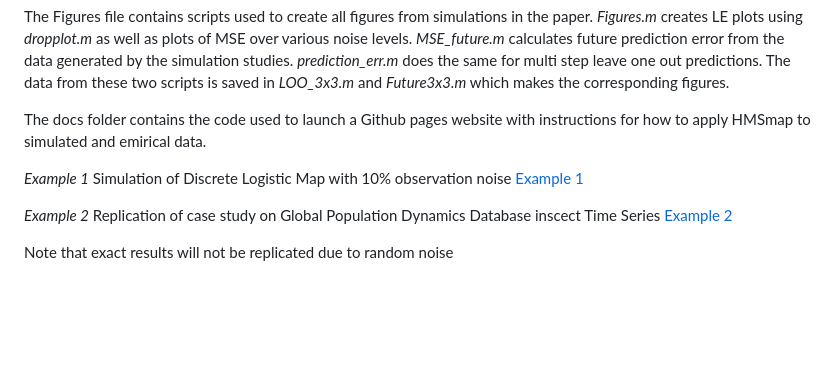
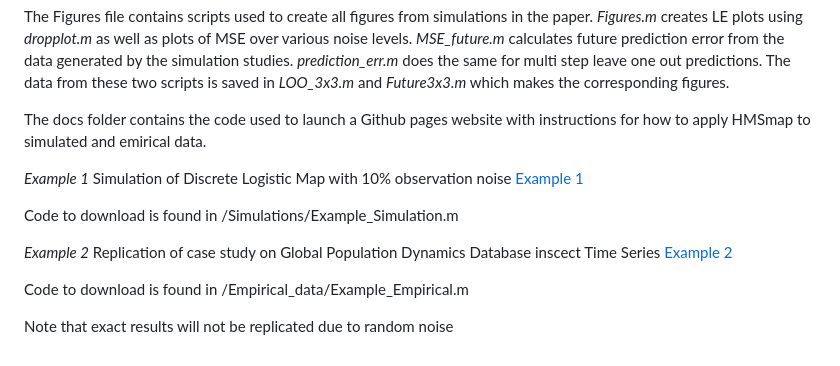
Before and after one commit to DylanEsguerra/HMS_map, a Markdown page: README.md, the part around the change. Rendered like a GitHub page; blank space fills up the shorter version.

```diff
--- a/README.md
+++ b/README.md
@@ -25,7 +25,11 @@ The docs folder contains the code used to launch a Github pages website with ins
 *Example 1* Simulation of Discrete Logistic Map with 10% observation noise
 <a href="docs/Example_Simulation.html">Example 1</a>
 
+Code to download is found in /Simulations/Example_Simulation.m
+
 *Example 2* Replication of case study on Global Population Dynamics Database inscect Time Series
 <a href="docs/Example_Empirical.html">Example 2</a>
 
+Code to download is found in /Empirical_data/Example_Empirical.m
+
 Note that exact results will not be replicated due to random noise
```
